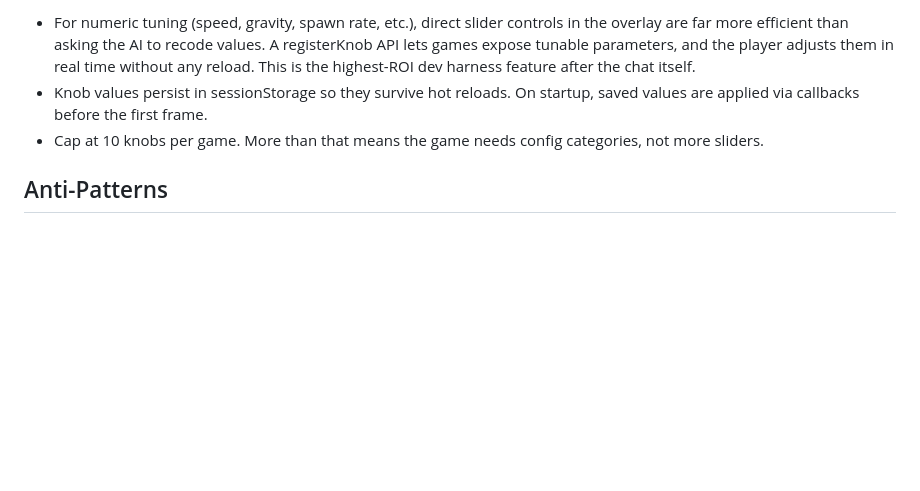
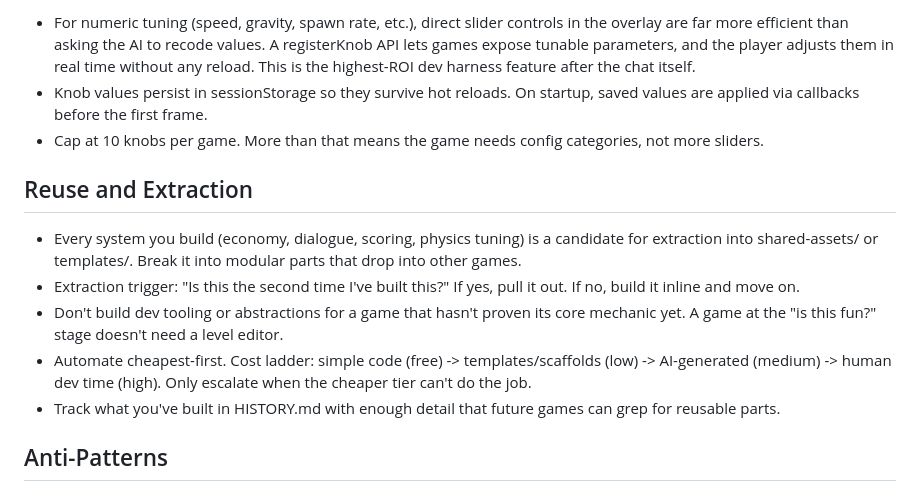
Before and after one commit to SCJedi/game-factory, a Markdown page: LEARNINGS.md, the part around the change. GitHub-like rendering; blank space fills up the shorter version.

Commit message:
Add reuse and extraction principles to LEARNINGS.md
Extract on second use, not first. Don't build tooling for unproven games.
Automate cheapest-first. Track what's built so future games can reuse it.

Co-Authored-By: Claude Opus 4.6 (1M context) <noreply@anthropic.com>

```diff
--- a/LEARNINGS.md
+++ b/LEARNINGS.md
@@ -36,6 +36,14 @@ Nothing yet. Game 001 used only procedural drawing (rectangles, arcs, solid fill
 - Knob values persist in sessionStorage so they survive hot reloads. On startup, saved values are applied via callbacks before the first frame.
 - Cap at 10 knobs per game. More than that means the game needs config categories, not more sliders.
 
+## Reuse and Extraction
+
+- Every system you build (economy, dialogue, scoring, physics tuning) is a candidate for extraction into shared-assets/ or templates/. Break it into modular parts that drop into other games.
+- Extraction trigger: "Is this the second time I've built this?" If yes, pull it out. If no, build it inline and move on.
+- Don't build dev tooling or abstractions for a game that hasn't proven its core mechanic yet. A game at the "is this fun?" stage doesn't need a level editor.
+- Automate cheapest-first. Cost ladder: simple code (free) -> templates/scaffolds (low) -> AI-generated (medium) -> human dev time (high). Only escalate when the cheaper tier can't do the job.
+- Track what you've built in HISTORY.md with enough detail that future games can grep for reusable parts.
+
 ## Anti-Patterns
 
 - Do not add visual polish during the prototype phase. Boxes and arcs are enough to validate a core mechanic.
```
